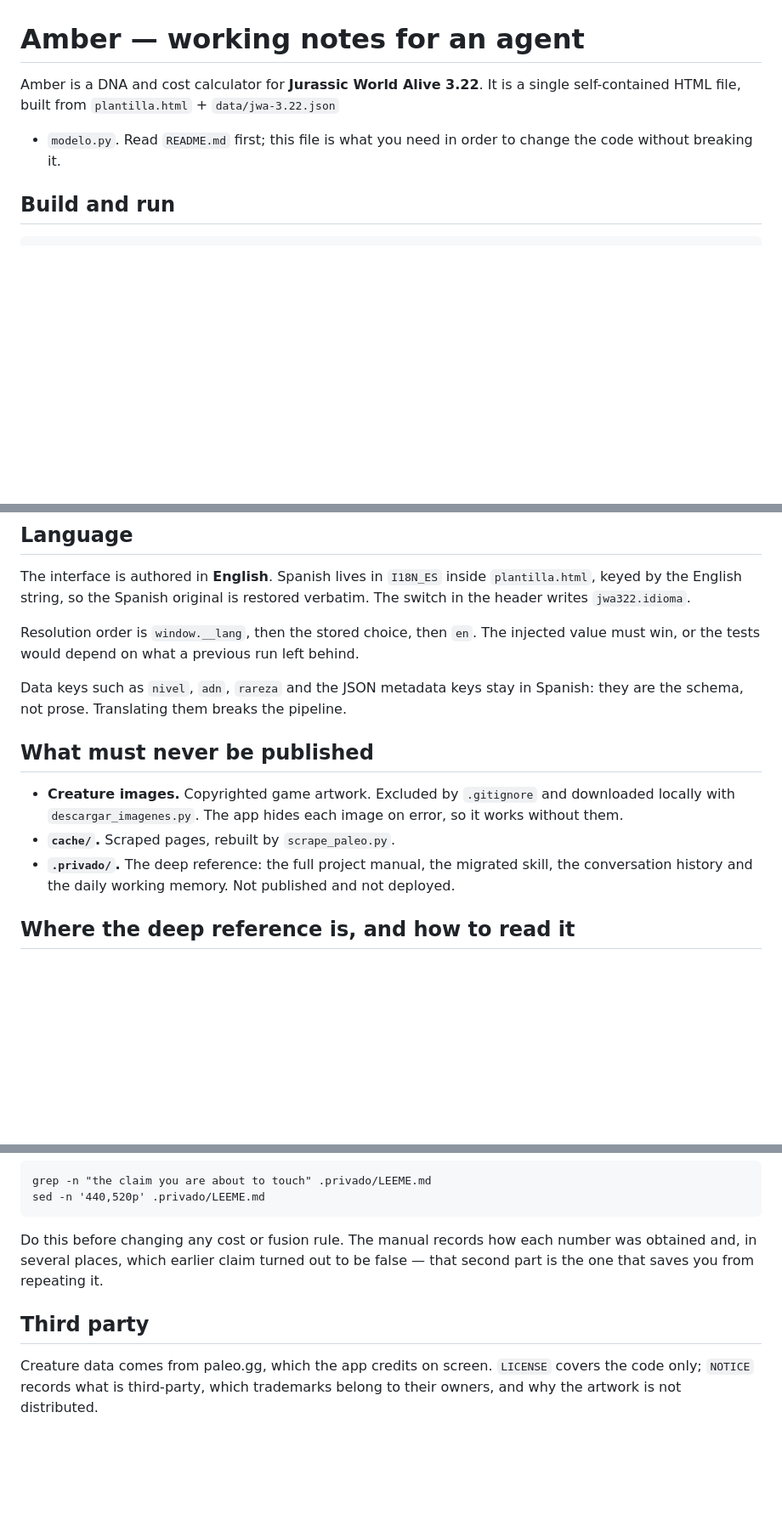
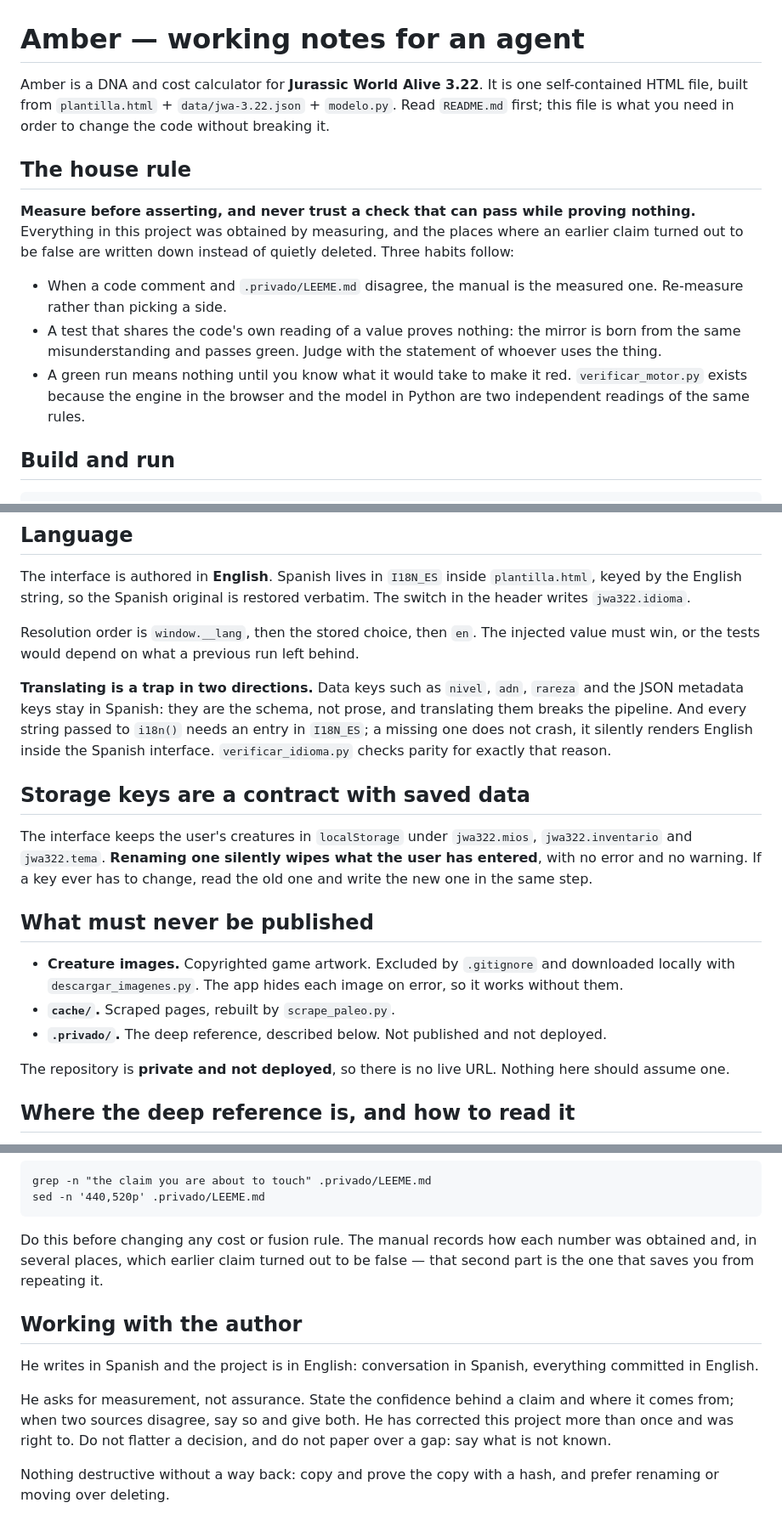
Before and after one commit to neomikr0n/amber-jwa-calculator, a Markdown page: AGENTS.md, 3 parts joined by grey strips. Shown at 85% size. Rendered like a GitHub page; blank space fills up the shorter version.

```diff
--- a/AGENTS.md
+++ b/AGENTS.md
@@ -1,9 +1,25 @@
 # Amber — working notes for an agent
 
-Amber is a DNA and cost calculator for **Jurassic World Alive 3.22**. It is a
-single self-contained HTML file, built from `plantilla.html` + `data/jwa-3.22.json`
-+ `modelo.py`. Read `README.md` first; this file is what you need in order to
+Amber is a DNA and cost calculator for **Jurassic World Alive 3.22**. It is one
+self-contained HTML file, built from `plantilla.html` + `data/jwa-3.22.json` +
+`modelo.py`. Read `README.md` first; this file is what you need in order to
 change the code without breaking it.
+
+## The house rule
+
+**Measure before asserting, and never trust a check that can pass while proving
+nothing.** Everything in this project was obtained by measuring, and the places
+where an earlier claim turned out to be false are written down instead of
+quietly deleted. Three habits follow:
+
+- When a code comment and `.privado/LEEME.md` disagree, the manual is the
+  measured one. Re-measure rather than picking a side.
+- A test that shares the code's own reading of a value proves nothing: the
+  mirror is born from the same misunderstanding and passes green. Judge with the
+  statement of whoever uses the thing.
+- A green run means nothing until you know what it would take to make it red.
+  `verificar_motor.py` exists because the engine in the browser and the model in
+  Python are two independent readings of the same rules.
 
 ## Build and run
 
@@ -61,8 +111,19 @@ Resolution order is `window.__lang`, then the stored choice, then `en`. The
 injected value must win, or the tests would depend on what a previous run left
 behind.
 
-Data keys such as `nivel`, `adn`, `rareza` and the JSON metadata keys stay in
-Spanish: they are the schema, not prose. Translating them breaks the pipeline.
+**Translating is a trap in two directions.** Data keys such as `nivel`, `adn`,
+`rareza` and the JSON metadata keys stay in Spanish: they are the schema, not
+prose, and translating them breaks the pipeline. And every string passed to
+`i18n()` needs an entry in `I18N_ES`; a missing one does not crash, it silently
+renders English inside the Spanish interface. `verificar_idioma.py` checks parity
+for exactly that reason.
+
+## Storage keys are a contract with saved data
+
+The interface keeps the user's creatures in `localStorage` under `jwa322.mios`,
+`jwa322.inventario` and `jwa322.tema`. **Renaming one silently wipes what the
+user has entered**, with no error and no warning. If a key ever has to change,
+read the old one and write the new one in the same step.
 
 ## What must never be published
 
@@ -70,9 +131,11 @@ Spanish: they are the schema, not prose. Translating them breaks the pipeline.
   downloaded locally with `descargar_imagenes.py`. The app hides each image on
   error, so it works without them.
 - **`cache/`.** Scraped pages, rebuilt by `scrape_paleo.py`.
-- **`.privado/`.** The deep reference: the full project manual, the migrated
-  skill, the conversation history and the daily working memory. Not published
-  and not deployed.
+- **`.privado/`.** The deep reference, described below. Not published and not
+  deployed.
+
+The repository is **private and not deployed**, so there is no live URL. Nothing
+here should assume one.
 
 ## Where the deep reference is, and how to read it
 
@@ -96,11 +159,18 @@ read the part you need:
     sed -n '440,520p' .privado/LEEME.md
 
 Do this before changing any cost or fusion rule. The manual records how each
-number was obtained and, in several places, which earlier claim turned out to
-be false — that second part is the one that saves you from repeating it.
+number was obtained and, in several places, which earlier claim turned out to be
+false — that second part is the one that saves you from repeating it.
 
-## Third party
+## Working with the author
 
-Creature data comes from paleo.gg, which the app credits on screen. `LICENSE`
-covers the code only; `NOTICE` records what is third-party, which trademarks
-belong to their owners, and why the artwork is not distributed.
+He writes in Spanish and the project is in English: conversation in Spanish,
+everything committed in English.
+
+He asks for measurement, not assurance. State the confidence behind a claim and
+where it comes from; when two sources disagree, say so and give both. He has
+corrected this project more than once and was right to. Do not flatter a
+decision, and do not paper over a gap: say what is not known.
+
+Nothing destructive without a way back: copy and prove the copy with a hash, and
+prefer renaming or moving over deleting.
```
Also changed, not shown: other parts of AGENTS.md (+41 -7 lines).
